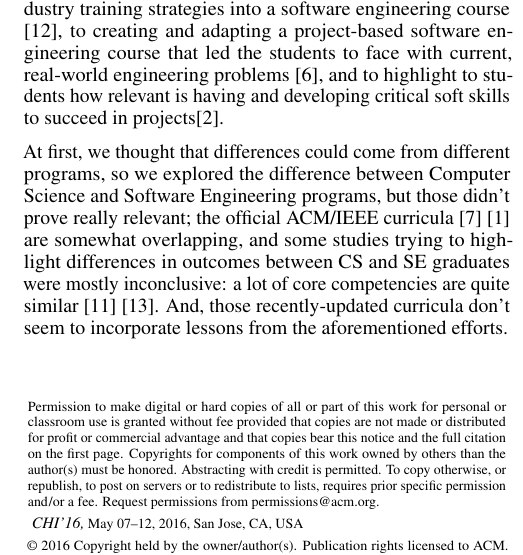
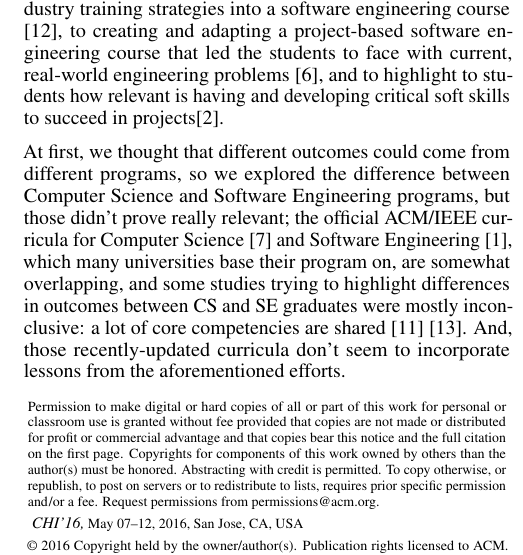
Before and after one commit to alanfranz/cs6460-teamcsse, a LaTeX document (Proposal-sigchi/Proposal.tex): part of one column of page 1 of 4, cut so that both start at the same text. Compiled offline with pdfLaTeX.

Commit message:
Cosmetics, minor grammar fixes

```diff
--- a/Proposal-sigchi/Proposal.tex
+++ b/Proposal-sigchi/Proposal.tex
@@ -154,7 +154,7 @@ There is a widespread agreement that new graduates from computer science and sof
 
 Some universities and programs even took steps to try and fix this problem in some specific classes by doing all kind of things: from purposely hindering and disrupting the software development processes \cite{Dawson2000}, to adapting and incorporating industry training strategies into a software engineering course \cite{Portela2017}, to creating and adapting a project-based software engineering course that led the students to face with current, real-world engineering problems \cite{Delgado2017}, and to highlight to students how relevant is having and developing critical soft skills to succeed in projects\cite{Bastarrica2017}.
 
-At first, we thought that differences could come from different programs, so we explored the difference between Computer Science and Software Engineering programs, but those didn't prove really relevant; the official ACM/IEEE curricula \cite{Force2013} \cite{Ardis2015} are somewhat overlapping, and some studies trying to highlight differences in outcomes between CS and SE graduates were mostly inconclusive: a lot of core competencies are quite similar \cite{Meziane2004} \cite{Rasool2014}. And, those recently-updated curricula don't seem to incorporate lessons from the aforementioned efforts.\newline
+At first, we thought that different outcomes could come from different programs, so we explored the difference between Computer Science and Software Engineering programs, but those didn't prove really relevant; the official ACM/IEEE curricula for Computer Science \cite{Force2013} and Software Engineering \cite{Ardis2015}, which many universities base their program on, are somewhat overlapping, and some studies trying to highlight differences in outcomes between CS and SE graduates were mostly inconclusive: a lot of core competencies are shared \cite{Meziane2004} \cite{Rasool2014}. And, those recently-updated curricula don't seem to incorporate lessons from the aforementioned efforts.
 
 The acknowledgment of this skill gap and the efforts to train new graduates for the industry go back as far as 1992 \cite{Dawson1992}. So, \textbf{if in a quarter of a century little to nothing changed, what is the real matter}?
 
```
Also changed, not shown: Proposal-sigchi/Proposal.pdf.
